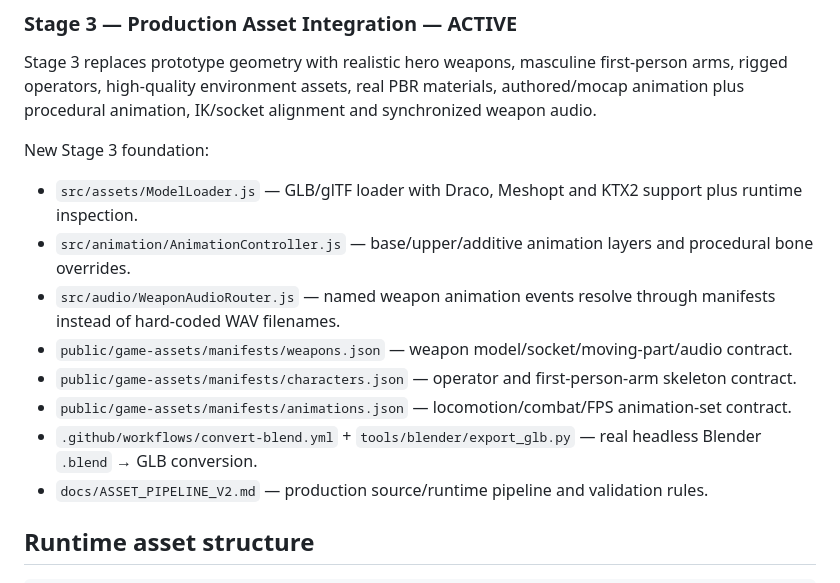
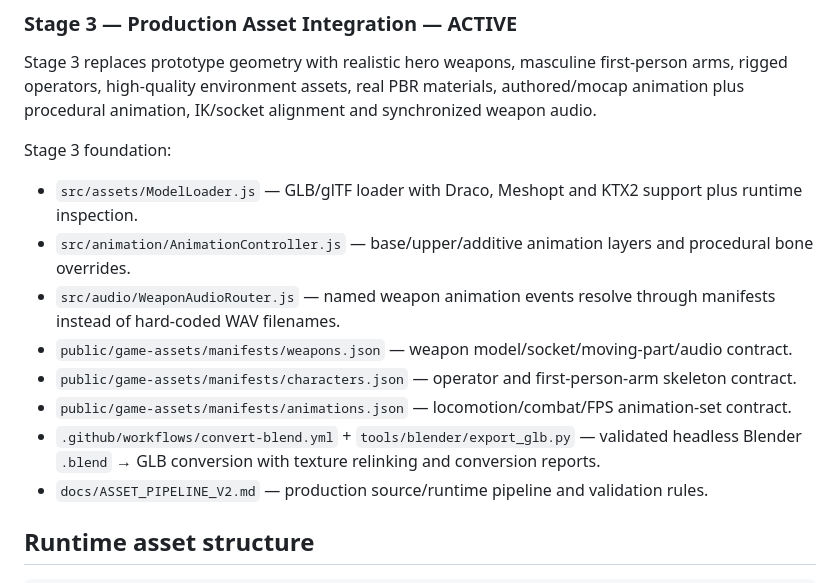
Before and after one commit to matthewcodergamer/Fps-game-, a Markdown page: README.md, the part around one of its changes. Rendered like a GitHub page.

```diff
--- a/README.md
+++ b/README.md
@@ -16,7 +16,7 @@ The repository contains the Three.js production renderer, Rapier physics foundat
 
 Stage 3 replaces prototype geometry with realistic hero weapons, masculine first-person arms, rigged operators, high-quality environment assets, real PBR materials, authored/mocap animation plus procedural animation, IK/socket alignment and synchronized weapon audio.
 
-New Stage 3 foundation:
+Stage 3 foundation:
 
 - `src/assets/ModelLoader.js` — GLB/glTF loader with Draco, Meshopt and KTX2 support plus runtime inspection.
 - `src/animation/AnimationController.js` — base/upper/additive animation layers and procedural bone overrides.
@@ -24,7 +24,7 @@ New Stage 3 foundation:
 - `public/game-assets/manifests/weapons.json` — weapon model/socket/moving-part/audio contract.
 - `public/game-assets/manifests/characters.json` — operator and first-person-arm skeleton contract.
 - `public/game-assets/manifests/animations.json` — locomotion/combat/FPS animation-set contract.
-- `.github/workflows/convert-blend.yml` + `tools/blender/export_glb.py` — real headless Blender `.blend` → GLB conversion.
+- `.github/workflows/convert-blend.yml` + `tools/blender/export_glb.py` — validated headless Blender `.blend` → GLB conversion with texture relinking and conversion reports.
 - `docs/ASSET_PIPELINE_V2.md` — production source/runtime pipeline and validation rules.
 
 ## Runtime asset structure
```
Also changed, not shown: other parts of README.md (+46 -11 lines).
